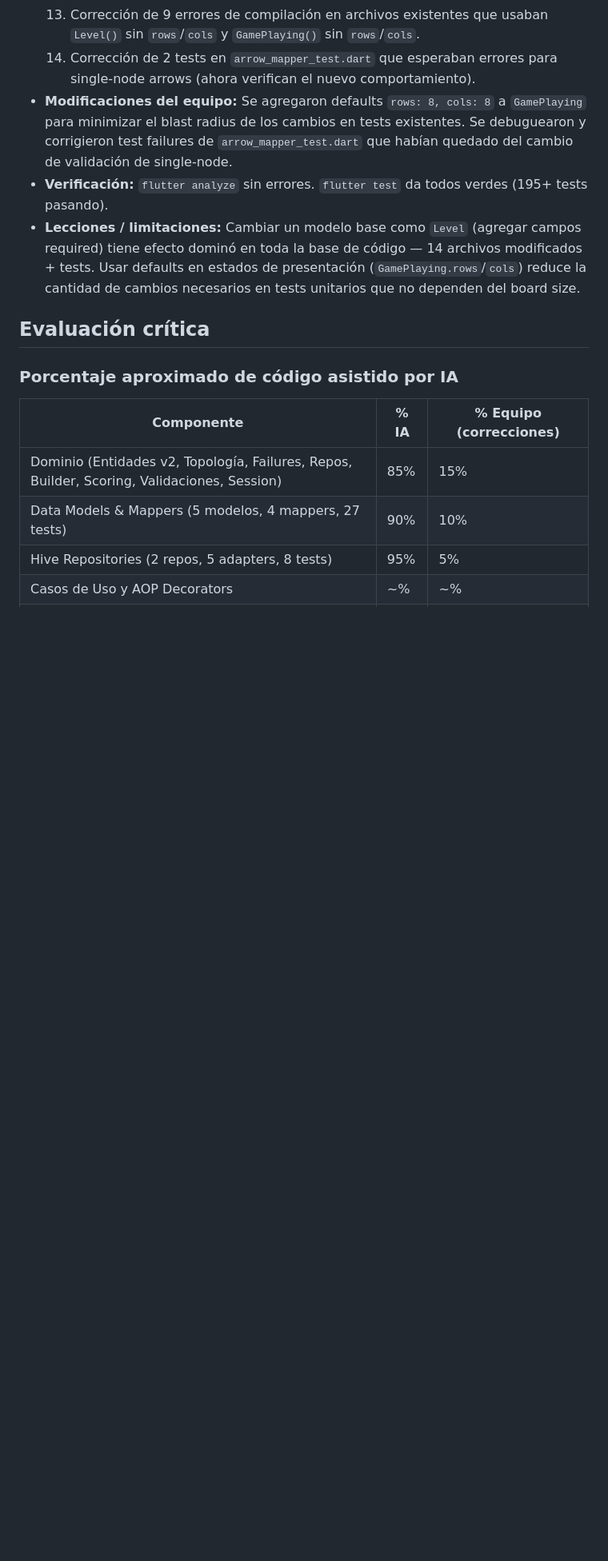
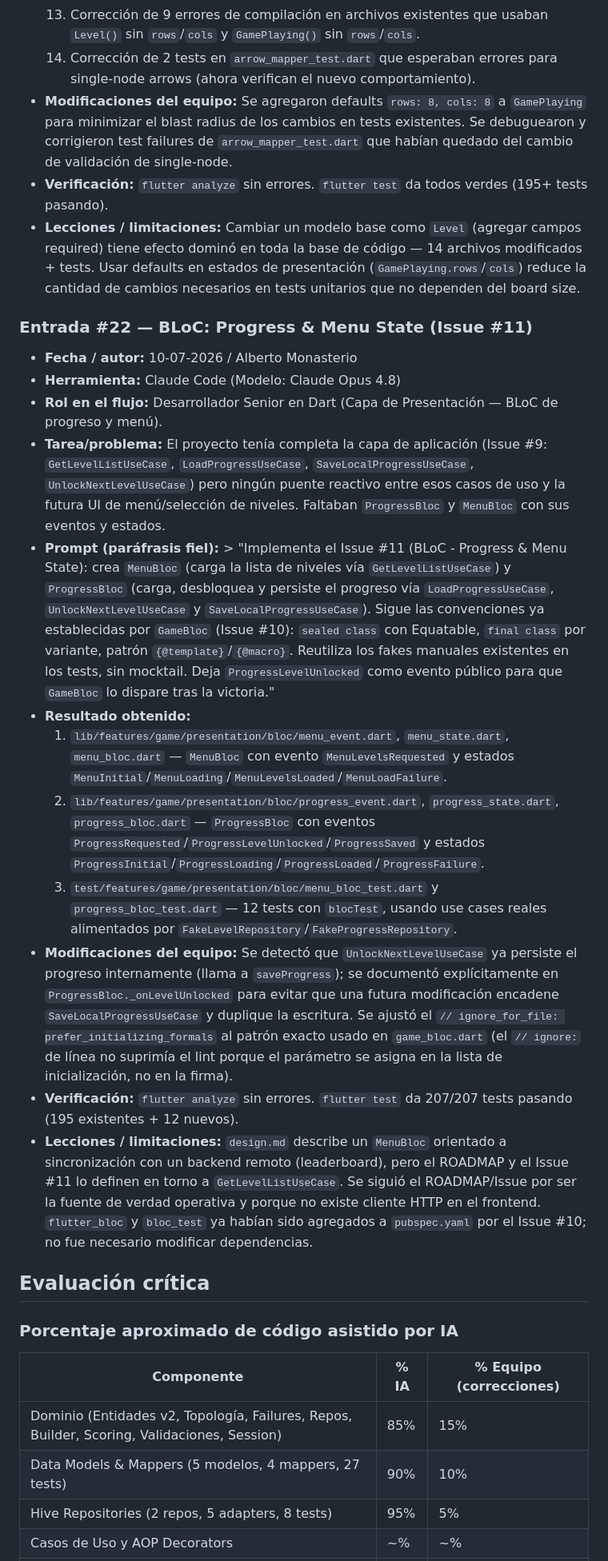
Before and after one commit to a-granadillo/ArrowConMango_Front, a Markdown page: AI_USAGE.MD, the part around one of its changes. Shown at 80% size. Drawn GitHub-style; blank space fills up the shorter version.

Commit message:
docs: add AI_USAGE entry #22 (Progress & Menu BLoC)
Documents the ProgressBloc/MenuBloc implementation for Issue #11,
fills in the BLoC row of the AI-assistance table, and marks the
issue as done in the ROADMAP checklist.

```diff
--- a/AI_USAGE.MD
+++ b/AI_USAGE.MD
@@ -344,6 +344,21 @@
 - **Verificación:** `flutter analyze` sin errores. `flutter test` da todos verdes (195+ tests pasando).
 - **Lecciones / limitaciones:** Cambiar un modelo base como `Level` (agregar campos required) tiene efecto dominó en toda la base de código — 14 archivos modificados + tests. Usar defaults en estados de presentación (`GamePlaying.rows`/`cols`) reduce la cantidad de cambios necesarios en tests unitarios que no dependen del board size.
 
+### Entrada #22 — BLoC: Progress & Menu State (Issue #11)
+
+- **Fecha / autor:** 10-07-2026 / Alberto Monasterio
+- **Herramienta:** Claude Code (Modelo: Claude Opus 4.8)
+- **Rol en el flujo:** Desarrollador Senior en Dart (Capa de Presentación — BLoC de progreso y menú).
+- **Tarea/problema:** El proyecto tenía completa la capa de aplicación (Issue #9: `GetLevelListUseCase`, `LoadProgressUseCase`, `SaveLocalProgressUseCase`, `UnlockNextLevelUseCase`) pero ningún puente reactivo entre esos casos de uso y la futura UI de menú/selección de niveles. Faltaban `ProgressBloc` y `MenuBloc` con sus eventos y estados.
+- **Prompt (paráfrasis fiel):** > "Implementa el Issue #11 (BLoC - Progress & Menu State): crea `MenuBloc` (carga la lista de niveles vía `GetLevelListUseCase`) y `ProgressBloc` (carga, desbloquea y persiste el progreso vía `LoadProgressUseCase`, `UnlockNextLevelUseCase` y `SaveLocalProgressUseCase`). Sigue las convenciones ya establecidas por `GameBloc` (Issue #10): `sealed class` con Equatable, `final class` por variante, patrón `{@template}`/`{@macro}`. Reutiliza los fakes manuales existentes en los tests, sin mocktail. Deja `ProgressLevelUnlocked` como evento público para que `GameBloc` lo dispare tras la victoria."
+- **Resultado obtenido:**
+  1. `lib/features/game/presentation/bloc/menu_event.dart`, `menu_state.dart`, `menu_bloc.dart` — `MenuBloc` con evento `MenuLevelsRequested` y estados `MenuInitial`/`MenuLoading`/`MenuLevelsLoaded`/`MenuLoadFailure`.
+  2. `lib/features/game/presentation/bloc/progress_event.dart`, `progress_state.dart`, `progress_bloc.dart` — `ProgressBloc` con eventos `ProgressRequested`/`ProgressLevelUnlocked`/`ProgressSaved` y estados `ProgressInitial`/`ProgressLoading`/`ProgressLoaded`/`ProgressFailure`.
+  3. `test/features/game/presentation/bloc/menu_bloc_test.dart` y `progress_bloc_test.dart` — 12 tests con `blocTest`, usando use cases reales alimentados por `FakeLevelRepository`/`FakeProgressRepository`.
+- **Modificaciones del equipo:** Se detectó que `UnlockNextLevelUseCase` ya persiste el progreso internamente (llama a `saveProgress`); se documentó explícitamente en `ProgressBloc._onLevelUnlocked` para evitar que una futura modificación encadene `SaveLocalProgressUseCase` y duplique la escritura. Se ajustó el `// ignore_for_file: prefer_initializing_formals` al patrón exacto usado en `game_bloc.dart` (el `// ignore:` de línea no suprimía el lint porque el parámetro se asigna en la lista de inicialización, no en la firma).
+- **Verificación:** `flutter analyze` sin errores. `flutter test` da 207/207 tests pasando (195 existentes + 12 nuevos).
+- **Lecciones / limitaciones:** `design.md` describe un `MenuBloc` orientado a sincronización con un backend remoto (leaderboard), pero el ROADMAP y el Issue #11 lo definen en torno a `GetLevelListUseCase`. Se siguió el ROADMAP/Issue por ser la fuente de verdad operativa y porque no existe cliente HTTP en el frontend. `flutter_bloc` y `bloc_test` ya habían sido agregados a `pubspec.yaml` por el Issue #10; no fue necesario modificar dependencias.
+
 ## Evaluación crítica
 
 ### Porcentaje aproximado de código asistido por IA
```
Also changed, not shown: other parts of AI_USAGE.MD (+1 -1 lines), ROADMAP.md (+1 -1 lines).
